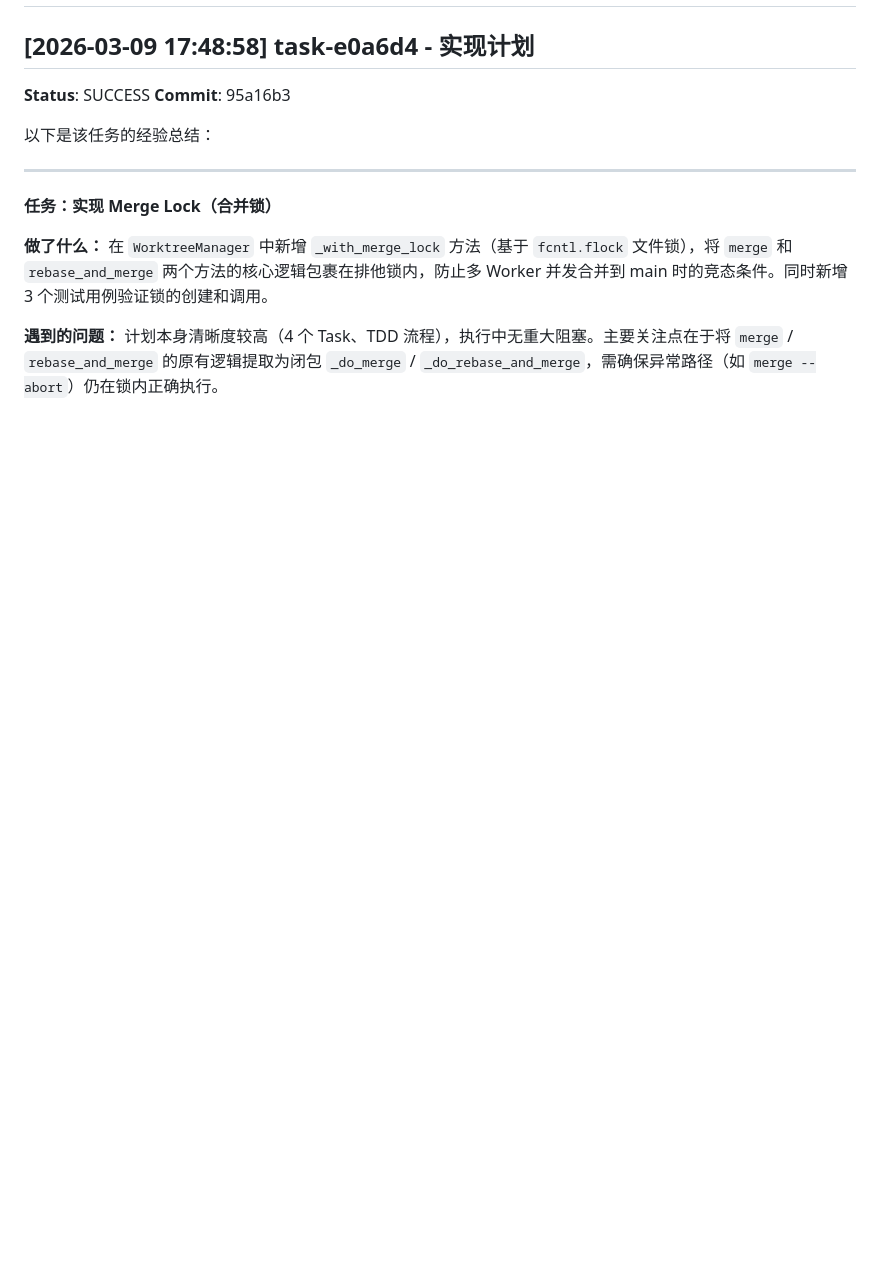
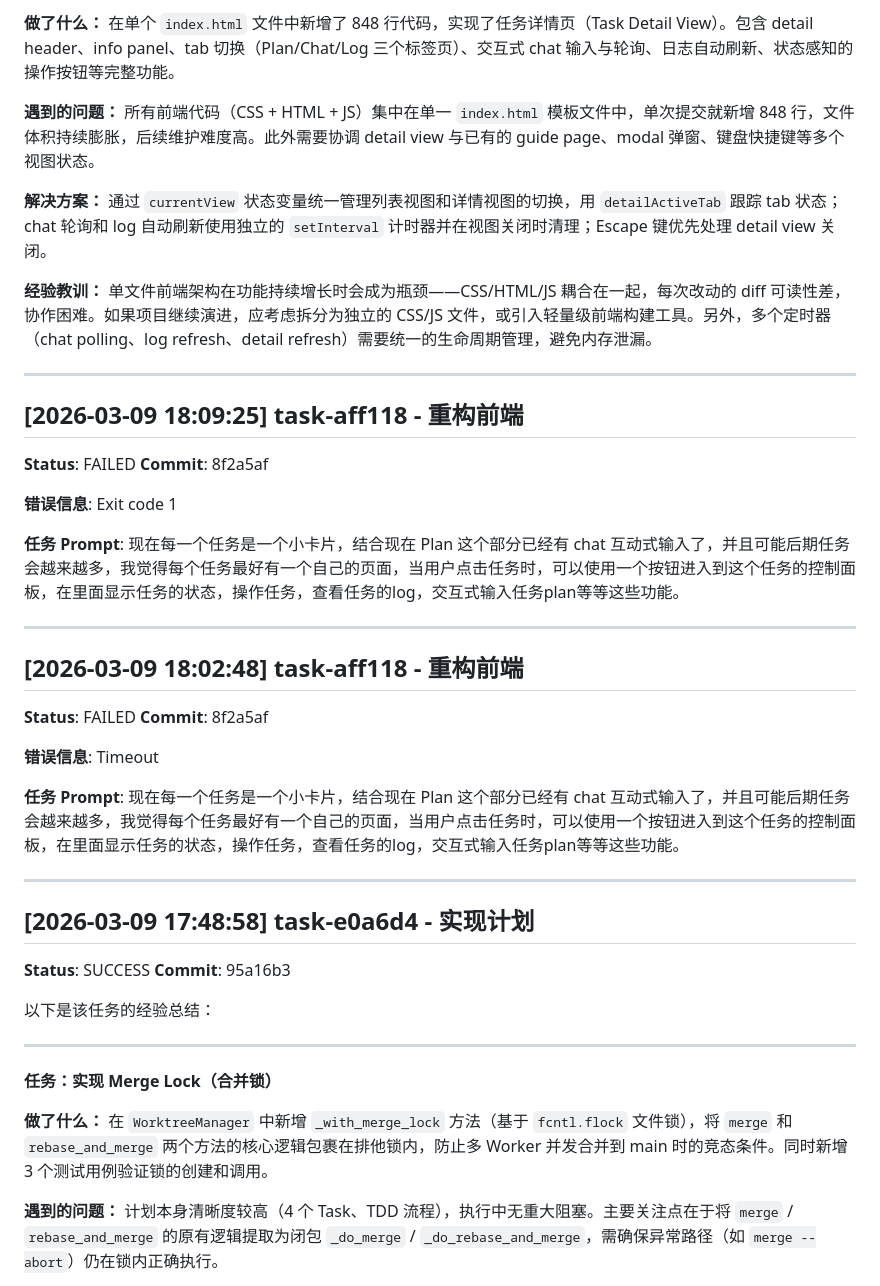
Before and after one commit to libertyunionkjy/claude-flow, a Markdown page: PROGRESS.md, the part around one of its changes. Drawn GitHub-style; blank space fills up the shorter version.

Commit message:
docs: 更新 PROGRESS.md 任务执行记录
- 添加 token 统计、前端重构、删除任务等多个任务的执行记录
- 记录任务经验总结（双策略架构、单文件前端瓶颈等）

```diff
--- a/PROGRESS.md
+++ b/PROGRESS.md
@@ -2,3 +73,32 @@
+**做了什么：** 在单个 `index.html` 文件中新增了 848 行代码，实现了任务详情页（Task Detail View）。包含 detail header、info panel、tab 切换（Plan/Chat/Log 三个标签页）、交互式 chat 输入与轮询、日志自动刷新、状态感知的操作按钮等完整功能。
+
+**遇到的问题：** 所有前端代码（CSS + HTML + JS）集中在单一 `index.html` 模板文件中，单次提交就新增 848 行，文件体积持续膨胀，后续维护难度高。此外需要协调 detail view 与已有的 guide page、modal 弹窗、键盘快捷键等多个视图状态。
+
+**解决方案：** 通过 `currentView` 状态变量统一管理列表视图和详情视图的切换，用 `detailActiveTab` 跟踪 tab 状态；chat 轮询和 log 自动刷新使用独立的 `setInterval` 计时器并在视图关闭时清理；Escape 键优先处理 detail view 关闭。
+
+**经验教训：** 单文件前端架构在功能持续增长时会成为瓶颈——CSS/HTML/JS 耦合在一起，每次改动的 diff 可读性差，协作困难。如果项目继续演进，应考虑拆分为独立的 CSS/JS 文件，或引入轻量级前端构建工具。另外，多个定时器（chat polling、log refresh、detail refresh）需要统一的生命周期管理，避免内存泄漏。
+
+---
+
+## [2026-03-09 18:09:25] task-aff118 - 重构前端
+**Status**: FAILED
+**Commit**: 8f2a5af
+
+**错误信息**: Exit code 1
+
+**任务 Prompt**: 现在每一个任务是一个小卡片，结合现在 Plan 这个部分已经有 chat 互动式输入了，并且可能后期任务会越来越多，我觉得每个任务最好有一个自己的页面，当用户点击任务时，可以使用一个按钮进入到这个任务的控制面板，在里面显示任务的状态，操作任务，查看任务的log，交互式输入任务plan等等这些功能。
+
+---
+
+## [2026-03-09 18:02:48] task-aff118 - 重构前端
+**Status**: FAILED
+**Commit**: 8f2a5af
+
+**错误信息**: Timeout
+
+**任务 Prompt**: 现在每一个任务是一个小卡片，结合现在 Plan 这个部分已经有 chat 互动式输入了，并且可能后期任务会越来越多，我觉得每个任务最好有一个自己的页面，当用户点击任务时，可以使用一个按钮进入到这个任务的控制面板，在里面显示任务的状态，操作任务，查看任务的log，交互式输入任务plan等等这些功能。
+
+---
 
 ## [2026-03-09 17:48:58] task-e0a6d4 - 实现计划
 **Status**: SUCCESS
```
Also changed, not shown: other parts of PROGRESS.md (+71 -0 lines).
